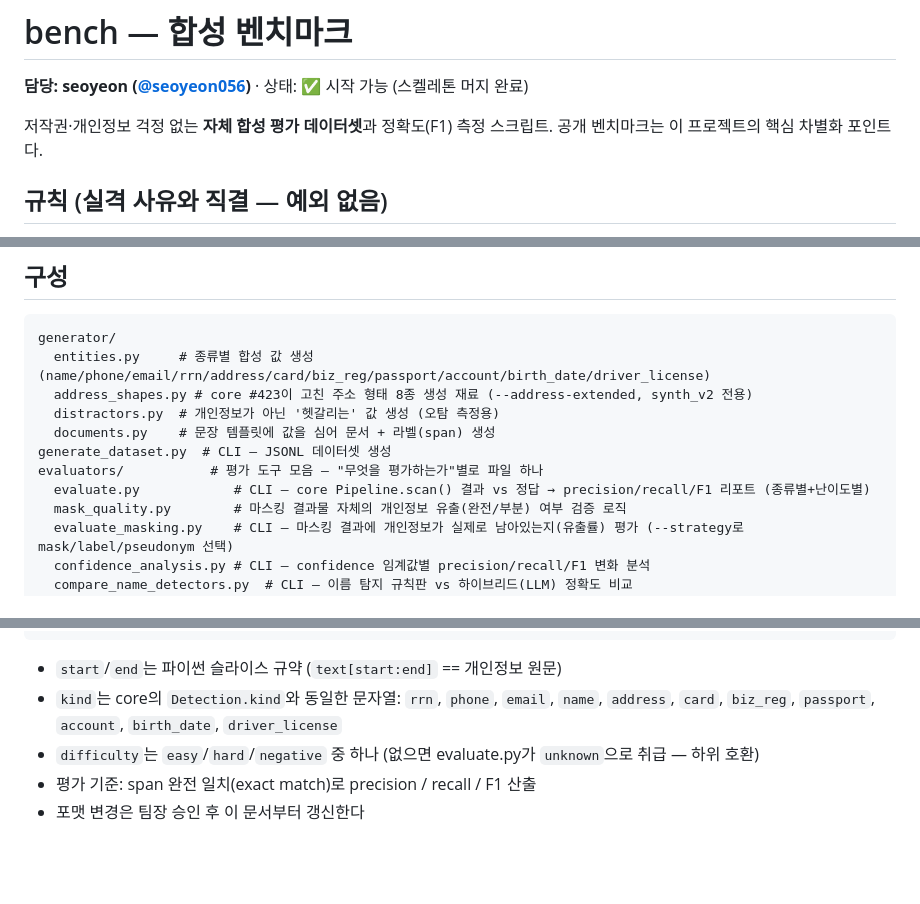
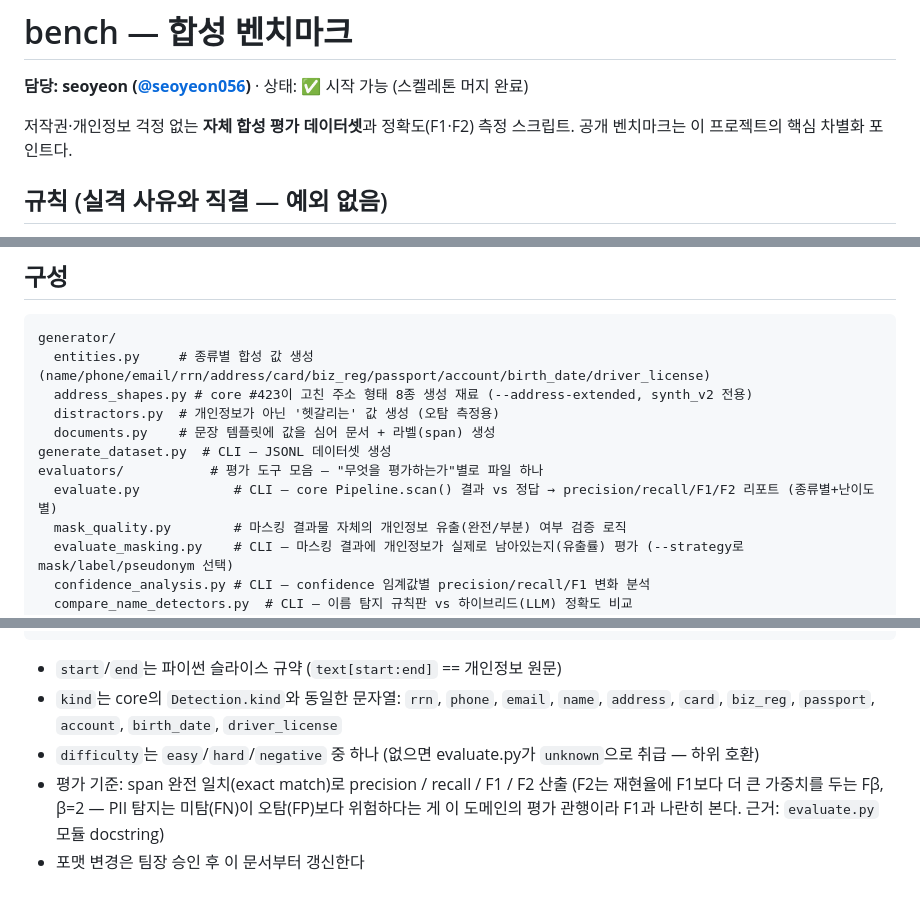
Before and after one commit to ChoHyeonChan/maskingtape, a Markdown page: bench/README.md, 3 parts joined by grey strips. Rendered like a GitHub page; blank space fills up the shorter version.

Commit message:
docs(bench): README에 F2 측정 항목 명시
evaluate.py는 이미 F1과 함께 F2(재현율 가중 Fbeta, PII 탐지 도메인 관행)를
계산·리포트하는데 README에는 F1만 적혀 있어 실제 측정 항목과 문서가
어긋나 있었다.

Co-Authored-By: Claude Sonnet 5 <noreply@anthropic.com>

```diff
--- a/bench/README.md
+++ b/bench/README.md
@@ -2,7 +2,7 @@
 
 **담당: seoyeon ([@seoyeon056](https://github.com/seoyeon056))** · 상태: ✅ 시작 가능 (스켈레톤 머지 완료)
 
-저작권·개인정보 걱정 없는 **자체 합성 평가 데이터셋**과 정확도(F1) 측정 스크립트. 공개 벤치마크는 이 프로젝트의 핵심 차별화 포인트다.
+저작권·개인정보 걱정 없는 **자체 합성 평가 데이터셋**과 정확도(F1·F2) 측정 스크립트. 공개 벤치마크는 이 프로젝트의 핵심 차별화 포인트다.
 
 ## 규칙 (실격 사유와 직결 — 예외 없음)
 
@@ -19,7 +19,7 @@ generator/
   documents.py    # 문장 템플릿에 값을 심어 문서 + 라벨(span) 생성
 generate_dataset.py  # CLI — JSONL 데이터셋 생성
 evaluators/           # 평가 도구 모음 — "무엇을 평가하는가"별로 파일 하나
-  evaluate.py            # CLI — core Pipeline.scan() 결과 vs 정답 → precision/recall/F1 리포트 (종류별+난이도별)
+  evaluate.py            # CLI — core Pipeline.scan() 결과 vs 정답 → precision/recall/F1/F2 리포트 (종류별+난이도별)
   mask_quality.py        # 마스킹 결과물 자체의 개인정보 유출(완전/부분) 여부 검증 로직
   evaluate_masking.py    # CLI — 마스킹 결과에 개인정보가 실제로 남아있는지(유출률) 평가 (--strategy로 mask/label/pseudonym 선택)
   confidence_analysis.py # CLI — confidence 임계값별 precision/recall/F1 변화 분석
@@ -698,5 +698,7 @@ JSONL — 한 줄에 문서 하나:
 - `start`/`end`는 파이썬 슬라이스 규약 (`text[start:end]` == 개인정보 원문)
 - `kind`는 core의 `Detection.kind`와 동일한 문자열: `rrn`, `phone`, `email`, `name`, `address`, `card`, `biz_reg`, `passport`, `account`, `birth_date`, `driver_license`
 - `difficulty`는 `easy`/`hard`/`negative` 중 하나 (없으면 evaluate.py가 `unknown`으로 취급 — 하위 호환)
-- 평가 기준: span 완전 일치(exact match)로 precision / recall / F1 산출
+- 평가 기준: span 완전 일치(exact match)로 precision / recall / F1 / F2 산출
+  (F2는 재현율에 F1보다 더 큰 가중치를 두는 Fβ, β=2 — PII 탐지는 미탐(FN)이 오탐(FP)보다
+  위험하다는 게 이 도메인의 평가 관행이라 F1과 나란히 본다. 근거: `evaluate.py` 모듈 docstring)
 - 포맷 변경은 팀장 승인 후 이 문서부터 갱신한다
```
